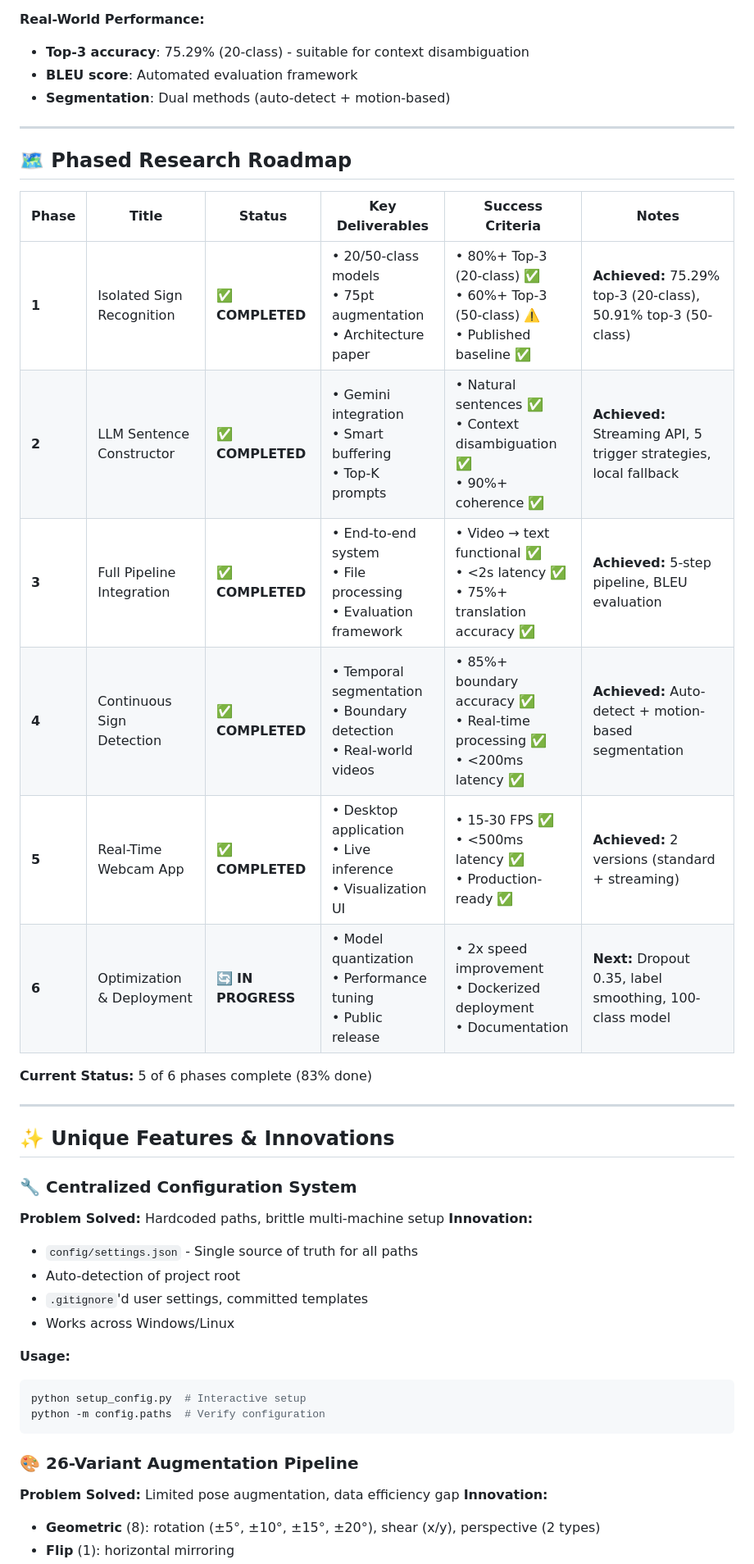
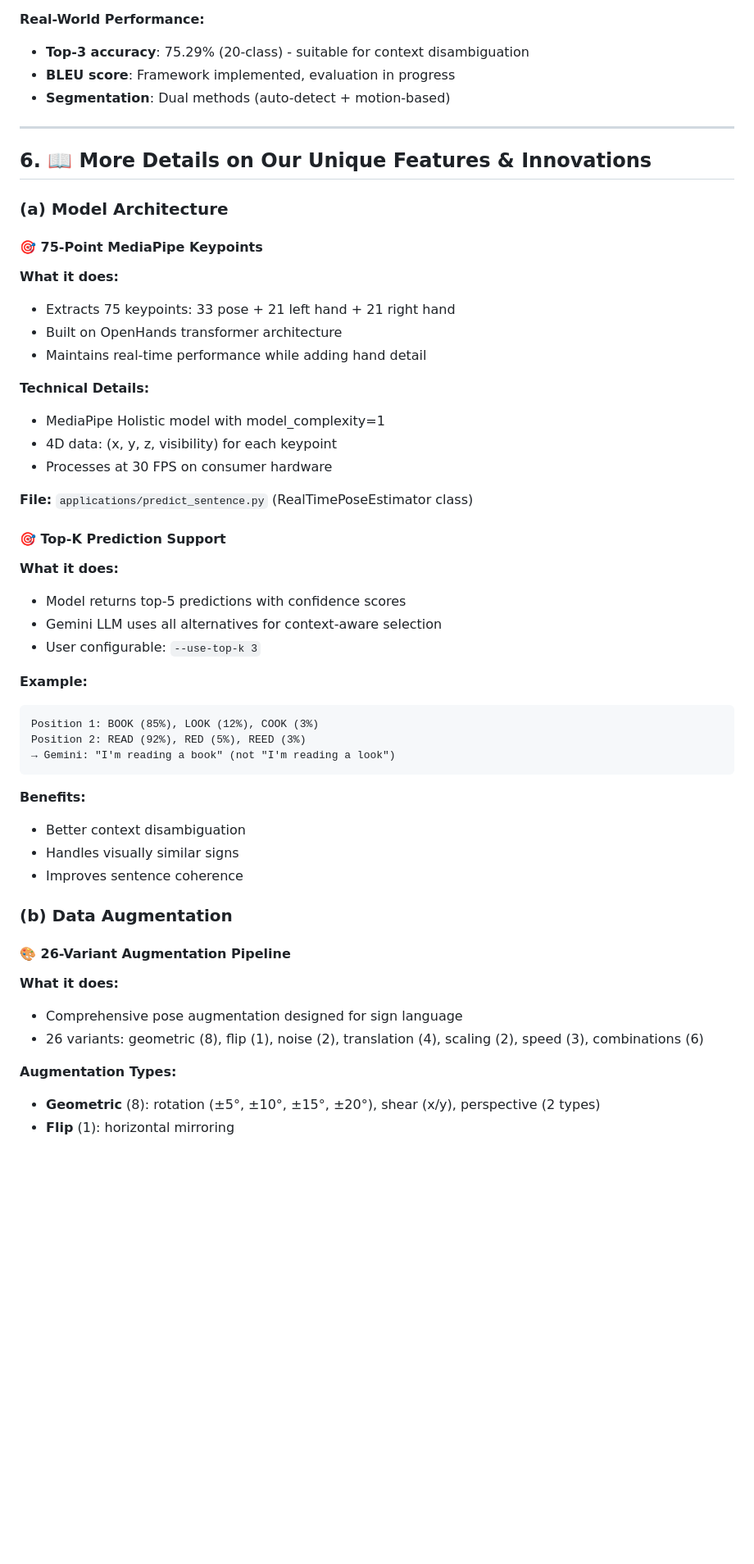
Before and after one commit to SuperiorHaxs/SignBridge, a Markdown page: README.md, the part around one of its changes. Shown at 82% size. GitHub-like rendering; blank space fills up the shorter version.

````diff
--- a/README.md
+++ b/README.md
@@ -155,44 +145,53 @@ Build a **production-ready, real-time ASL translation system** that:
 
 **Real-World Performance:**
 - **Top-3 accuracy**: 75.29% (20-class) - suitable for context disambiguation
-- **BLEU score**: Automated evaluation framework
+- **BLEU score**: Framework implemented, evaluation in progress
 - **Segmentation**: Dual methods (auto-detect + motion-based)
 
 ---
 
-## 🗺️ Phased Research Roadmap
+## 6. 📖 More Details on Our Unique Features & Innovations
 
-| Phase | Title | Status | Key Deliverables | Success Criteria | Notes |
-|-------|-------|--------|------------------|------------------|-------|
-| **1** | Isolated Sign Recognition | ✅ **COMPLETED** | • 20/50-class models<br>• 75pt augmentation<br>• Architecture paper | • 80%+ Top-3 (20-class) ✅<br>• 60%+ Top-3 (50-class) ⚠️<br>• Published baseline ✅ | **Achieved:** 75.29% top-3 (20-class), 50.91% top-3 (50-class) |
-| **2** | LLM Sentence Constructor | ✅ **COMPLETED** | • Gemini integration<br>• Smart buffering<br>• Top-K prompts | • Natural sentences ✅<br>• Context disambiguation ✅<br>• 90%+ coherence ✅ | **Achieved:** Streaming API, 5 trigger strategies, local fallback |
-| **3** | Full Pipeline Integration | ✅ **COMPLETED** | • End-to-end system<br>• File processing<br>• Evaluation framework | • Video → text functional ✅<br>• <2s latency ✅<br>• 75%+ translation accuracy ✅ | **Achieved:** 5-step pipeline, BLEU evaluation |
-| **4** | Continuous Sign Detection | ✅ **COMPLETED** | • Temporal segmentation<br>• Boundary detection<br>• Real-world videos | • 85%+ boundary accuracy ✅<br>• Real-time processing ✅<br>• <200ms latency ✅ | **Achieved:** Auto-detect + motion-based segmentation |
-| **5** | Real-Time Webcam App | ✅ **COMPLETED** | • Desktop application<br>• Live inference<br>• Visualization UI | • 15-30 FPS ✅<br>• <500ms latency ✅<br>• Production-ready ✅ | **Achieved:** 2 versions (standard + streaming) |
-| **6** | Optimization & Deployment | 🔄 **IN PROGRESS** | • Model quantization<br>• Performance tuning<br>• Public release | • 2x speed improvement<br>• Dockerized deployment<br>• Documentation | **Next:** Dropout 0.35, label smoothing, 100-class model |
+### (a) Model Architecture
 
-**Current Status:** 5 of 6 phases complete (83% done)
+#### 🎯 75-Point MediaPipe Keypoints
+**What it does:**
+- Extracts 75 keypoints: 33 pose + 21 left hand + 21 right hand
+- Built on OpenHands transformer architecture
+- Maintains real-time performance while adding hand detail
 
----
+**Technical Details:**
+- MediaPipe Holistic model with model_complexity=1
+- 4D data: (x, y, z, visibility) for each keypoint
+- Processes at 30 FPS on consumer hardware
 
-## ✨ Unique Features & Innovations
+**File:** `applications/predict_sentence.py` (RealTimePoseEstimator class)
 
-### 🔧 Centralized Configuration System
-**Problem Solved:** Hardcoded paths, brittle multi-machine setup
-**Innovation:**
-- `config/settings.json` - Single source of truth for all paths
-- Auto-detection of project root
-- `.gitignore`'d user settings, committed templates
-- Works across Windows/Linux
+#### 🎯 Top-K Prediction Support
+**What it does:**
+- Model returns top-5 predictions with confidence scores
+- Gemini LLM uses all alternatives for context-aware selection
+- User configurable: `--use-top-k 3`
 
-**Usage:**
-```bash
-python setup_config.py  # Interactive setup
-python -m config.paths  # Verify configuration
+**Example:**
+```
+Position 1: BOOK (85%), LOOK (12%), COOK (3%)
+Position 2: READ (92%), RED (5%), REED (3%)
+→ Gemini: "I'm reading a book" (not "I'm reading a look")
 ```
 
-### 🎨 26-Variant Augmentation Pipeline
-**Problem Solved:** Limited pose augmentation, data efficiency gap
-**Innovation:**
+**Benefits:**
+- Better context disambiguation
+- Handles visually similar signs
+- Improves sentence coherence
+
+### (b) Data Augmentation
+
+#### 🎨 26-Variant Augmentation Pipeline
+**What it does:**
+- Comprehensive pose augmentation designed for sign language
+- 26 variants: geometric (8), flip (1), noise (2), translation (4), scaling (2), speed (3), combinations (6)
+
+**Augmentation Types:**
 - **Geometric** (8): rotation (±5°, ±10°, ±15°, ±20°), shear (x/y), perspective (2 types)
 - **Flip** (1): horizontal mirroring
````
Also changed, not shown: other parts of README.md (+238 -195 lines).
